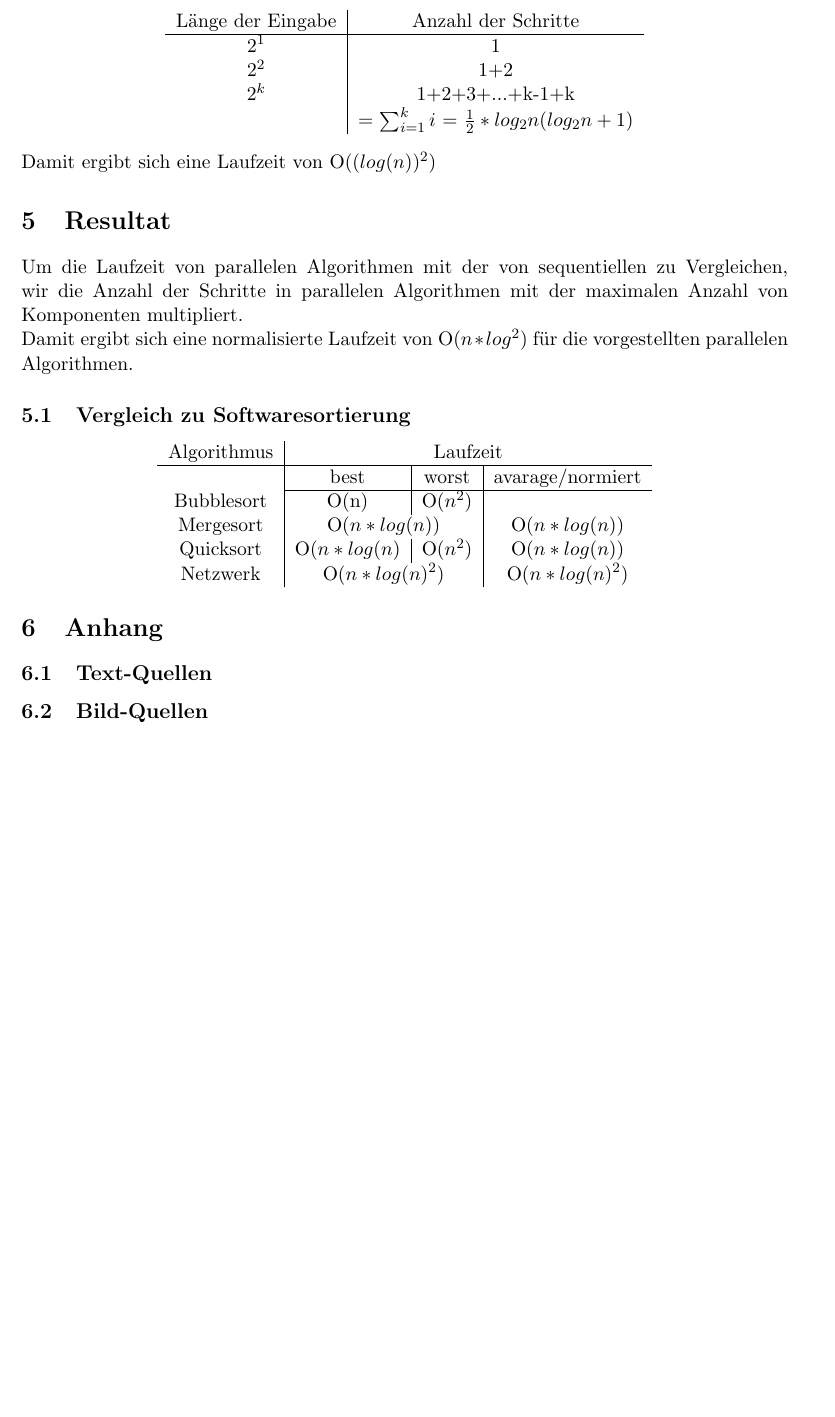
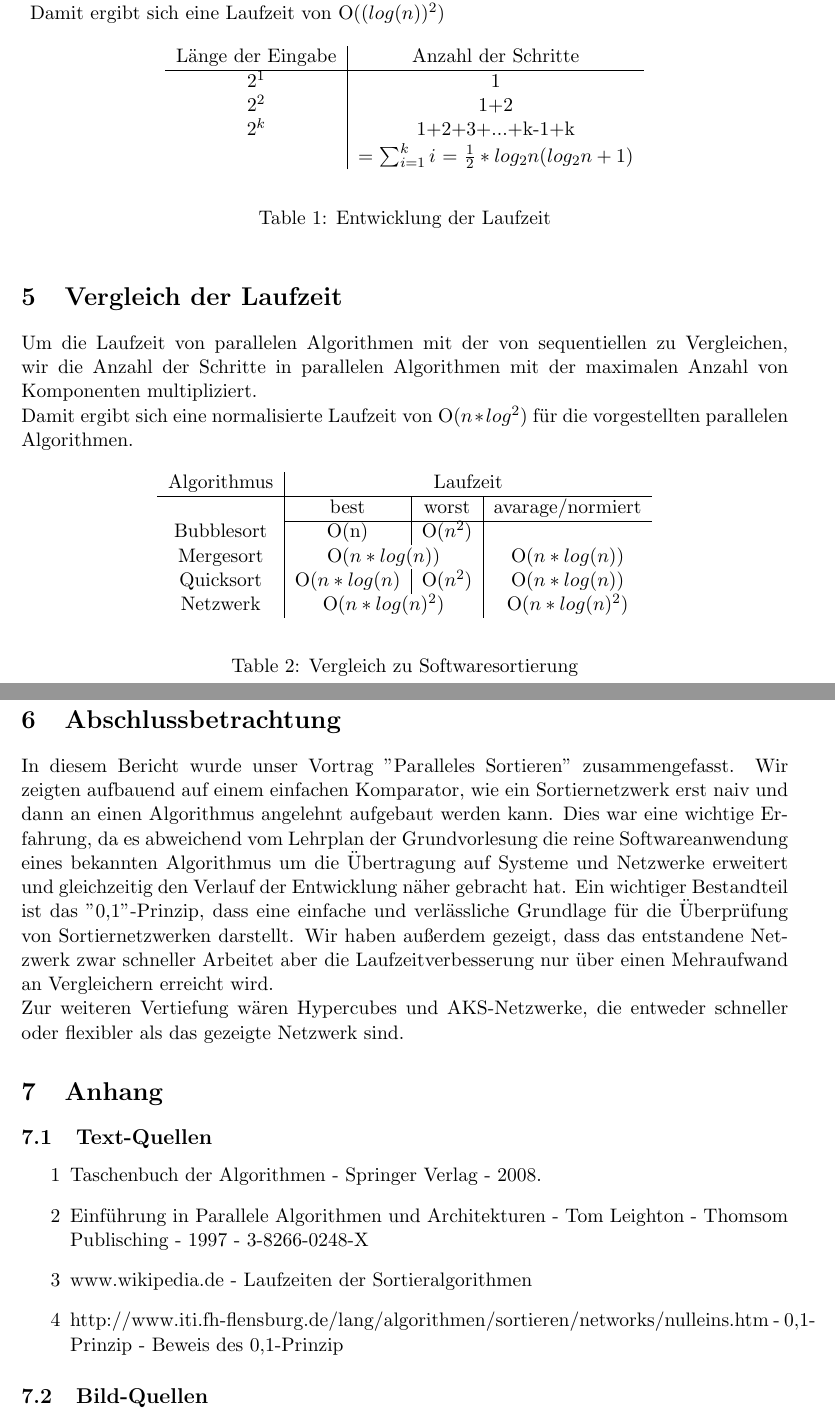
Before and after one commit to gravion/CoursesSS14, a LaTeX document (Proseminar Algorithmen/Abschlussbericht/abschlussbericht.tex): part of page 15 of 15 before the commit and two parts of pages 17 and 18 of 18 after it, the two joined at a grey line, cut so that both start at the same text, the shorter picture padded with empty space. Compiled offline with LaTeX, dvips and Ghostscript.

Commit message:
vortrag textquellen hinzugefügt, etwas formatiert

```diff
--- a/Proseminar Algorithmen/Abschlussbericht/abschlussbericht.tex
+++ b/Proseminar Algorithmen/Abschlussbericht/abschlussbericht.tex
@@ -240,6 +265,7 @@ Wenden wir nun Schritt 2 des Mergeverfahrens an, ist die Liste sortiert.
 Die Laufzeit von parallelen Algorithmen wird durch die Anzahl nacheinander ausgeführten Schritten bestimmt.
 \subsection{Herleitung}
 Die Laufzeit der beiden vorgestellten Sortieralgorithmen unterscheidet sich in O-Notation nicht, deshalb beschränken wir uns auf die Herleitung an einem Beispiel:\\
+\begin{table}[!hb]
 \begin{center}
 	\begin{tabular}{c | c}
 		Länge der Eingabe & Anzahl der Schritte \\ \hline
@@ -248,11 +274,14 @@ Die Laufzeit der beiden vorgestellten Sortieralgorithmen unterscheidet sich in O
 		$2^k$ & 1+2+3+...+k-1+k \\
 		& = $\sum_{i=1}^ki$ = $\frac{1}{2} * log_2n (log_2n +1) $
 	\end{tabular}
-\end{center} Damit ergibt sich eine Laufzeit von O($(log(n))^2$)
-\section{Resultat}
-Um die Laufzeit von parallelen Algorithmen mit der von sequentiellen zu Vergleichen, wir die Anzahl der Schritte in parallelen Algorithmen mit der maximalen Anzahl von Komponenten multipliert.\\
+\end{center}
+\caption{Entwicklung der Laufzeit}
+\end{table}
+Damit ergibt sich eine Laufzeit von O($(log(n))^2$)
+\section{Vergleich der Laufzeit}
+Um die Laufzeit von parallelen Algorithmen mit der von sequentiellen zu Vergleichen, wir die Anzahl der Schritte in parallelen Algorithmen mit der maximalen Anzahl von Komponenten multipliziert.\\
 Damit ergibt sich eine normalisierte Laufzeit von O($n*log^2$) für die vorgestellten parallelen Algorithmen.
-\subsection{Vergleich zu Softwaresortierung}
+\begin{table}[hb]
 \begin{center}
 	\begin{tabular}{c|c|c|c}
 		Algorithmus & \multicolumn{3}{|c}{Laufzeit} \\ \hline
@@ -262,12 +291,27 @@ Damit ergibt sich eine normalisierte Laufzeit von O($n*log^2$) für die vorgeste
 		Quicksort & {O($n * log(n)$} & O($n^2$) & {O($n * log(n)$)} \\
 		Netzwerk & \multicolumn{2}{|c|}{O($n * log(n)^2$)} & O($n * log(n)^2$) \\
 	\end{tabular}
+\end{center}
+\caption{Vergleich zu Softwaresortierung}
+\end{table}
+\FloatBarrier
+\section{Abschlussbetrachtung}
+In diesem Bericht wurde unser Vortrag "Paralleles Sortieren" zusammengefasst. Wir zeigten aufbauend auf einem einfachen Komparator, wie ein Sortiernetzwerk erst naiv und dann an einen Algorithmus angelehnt aufgebaut werden kann. Dies war eine wichtige Erfahrung, da es abweichend vom Lehrplan der Grundvorlesung die reine Softwareanwendung eines bekannten Algorithmus um die Übertragung auf Systeme und Netzwerke erweitert und gleichzeitig den Verlauf der Entwicklung näher gebracht hat. Ein wichtiger Bestandteil ist das "0,1"-Prinzip, dass eine einfache und verlässliche Grundlage für die Überprüfung von Sortiernetzwerken darstellt. Wir haben außerdem gezeigt, dass das entstandene Netzwerk zwar schneller Arbeitet aber die Laufzeitverbesserung nur über einen Mehraufwand an Vergleichern erreicht wird.\\ Zur weiteren Vertiefung wären Hypercubes und AKS-Netzwerke, die entweder schneller oder flexibler als das gezeigte Netzwerk sind.
 
-\end{center}
 \section{Anhang}
 \subsection{Text-Quellen}
+\begin{enumerate}
+\item[1] Taschenbuch der Algorithmen - Springer Verlag - 2008.
+
+\item[2] Einführung in Parallele Algorithmen und Architekturen - Tom Leighton - Thomsom Publisching - 1997 - 3-8266-0248-X
+
+\item[3] www.wikipedia.de - Laufzeiten der Sortieralgorithmen
+
+\item[4] http://www.iti.fh-flensburg.de/lang/algorithmen/sortieren/networks/nulleins.htm - 0,1-Prinzip - Beweis des 0,1-Prinzip
+\end{enumerate}
 \subsection{Bild-Quellen}
 \end{document}
+
 
 \begin{figure}
 \begin{center}
```
Also changed, not shown: Proseminar Algorithmen/Abschlussbericht/abschlussbericht.pdf, Proseminar Algorithmen/Abschlussbericht/abschlussbericht.tex (35 more changed lines), 6 other files.
